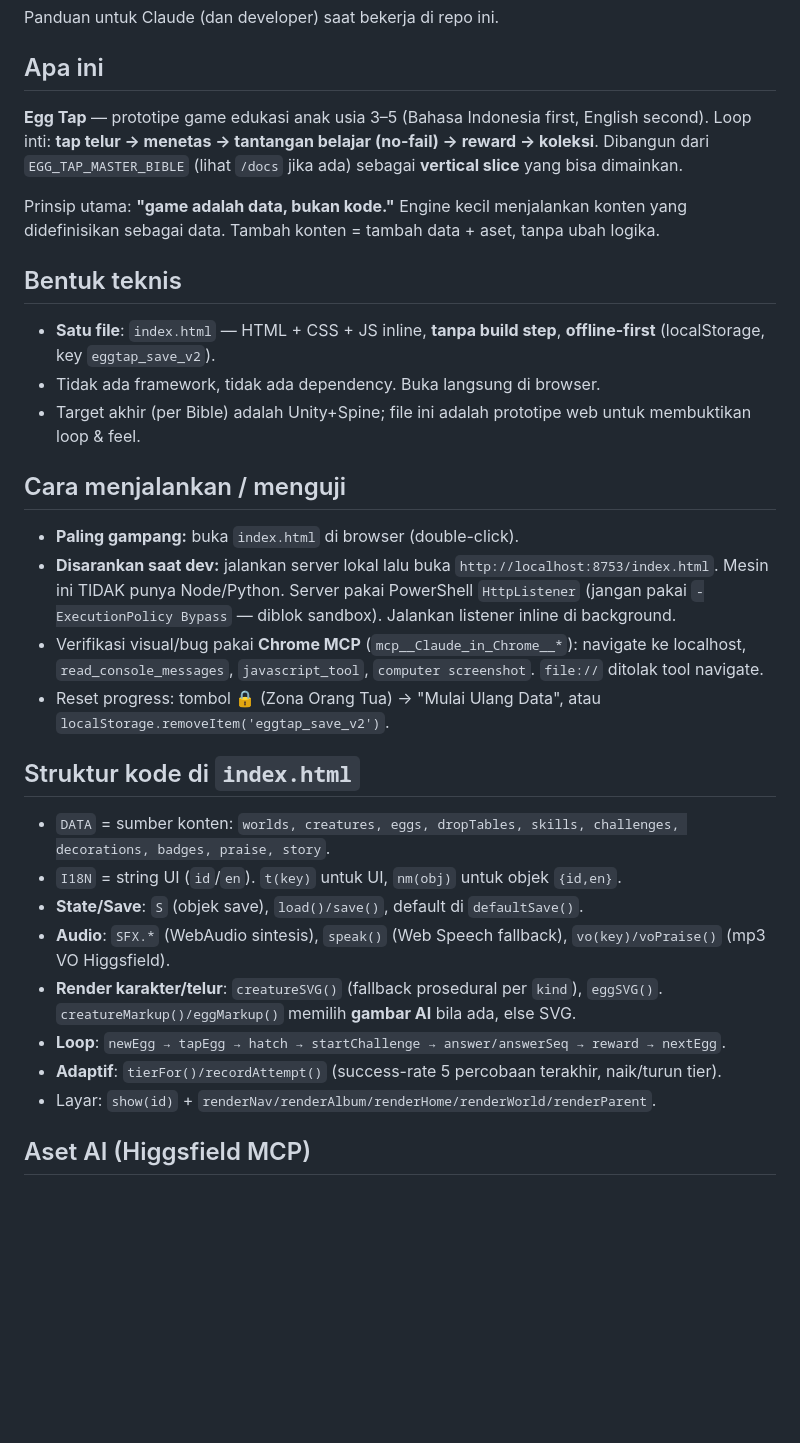
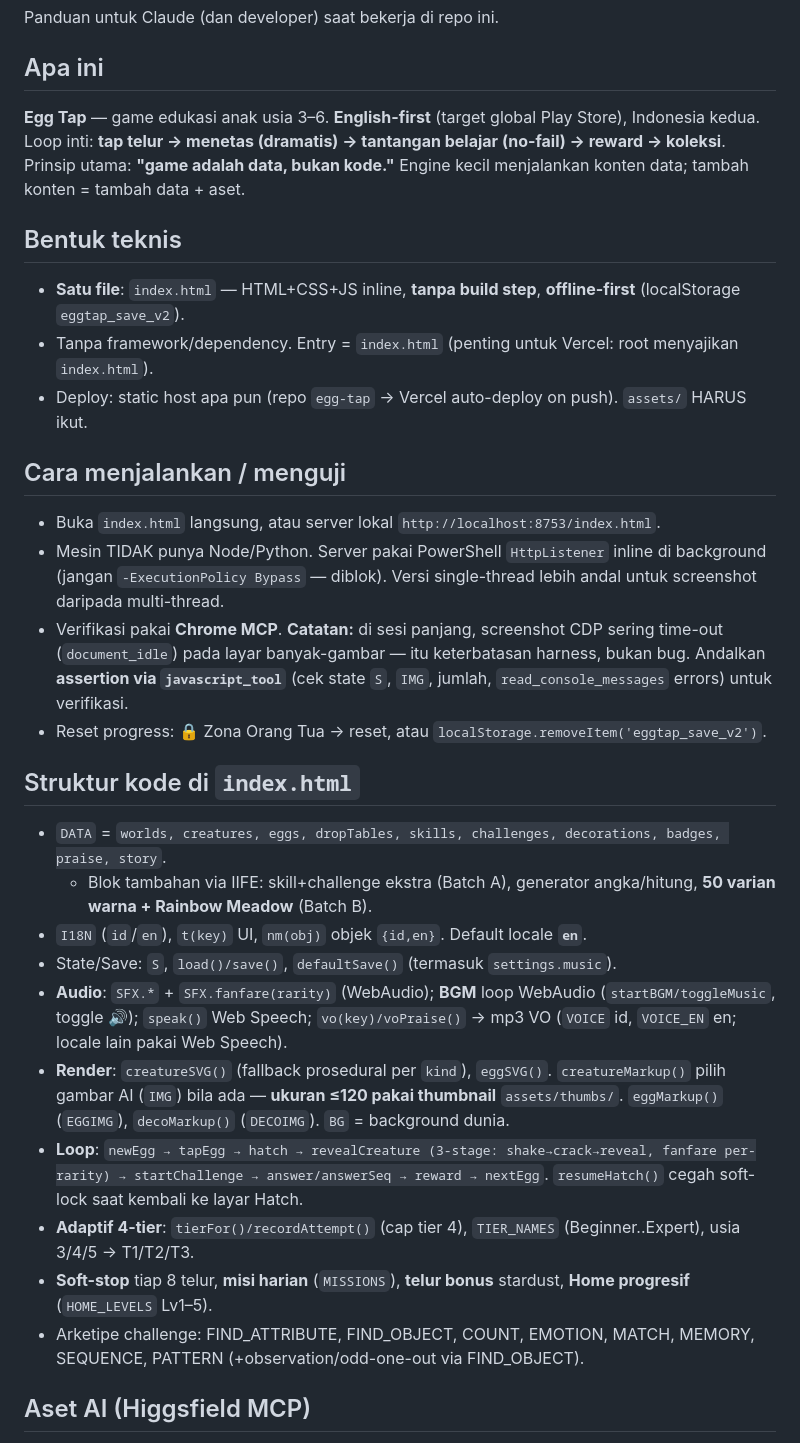
Before and after one commit to brianpb9/egg-tap, a Markdown page: CLAUDE.md, the part around one of its changes. Rendered like a GitHub page; blank space fills up the shorter version.

```diff
--- a/CLAUDE.md
+++ b/CLAUDE.md
@@ -3,36 +3,31 @@
 Panduan untuk Claude (dan developer) saat bekerja di repo ini.
 
 ## Apa ini
-**Egg Tap** — prototipe game edukasi anak usia 3–5 (Bahasa Indonesia first, English second).
-Loop inti: **tap telur → menetas → tantangan belajar (no-fail) → reward → koleksi**.
-Dibangun dari `EGG_TAP_MASTER_BIBLE` (lihat `/docs` jika ada) sebagai **vertical slice** yang bisa dimainkan.
-
-Prinsip utama: **"game adalah data, bukan kode."** Engine kecil menjalankan konten yang
-didefinisikan sebagai data. Tambah konten = tambah data + aset, tanpa ubah logika.
+**Egg Tap** — game edukasi anak usia 3–6. **English-first** (target global Play Store), Indonesia kedua.
+Loop inti: **tap telur → menetas (dramatis) → tantangan belajar (no-fail) → reward → koleksi**.
+Prinsip utama: **"game adalah data, bukan kode."** Engine kecil menjalankan konten data; tambah konten = tambah data + aset.
 
 ## Bentuk teknis
-- **Satu file**: `index.html` — HTML + CSS + JS inline, **tanpa build step**, **offline-first** (localStorage, key `eggtap_save_v2`).
-- Tidak ada framework, tidak ada dependency. Buka langsung di browser.
-- Target akhir (per Bible) adalah Unity+Spine; file ini adalah prototipe web untuk membuktikan loop & feel.
+- **Satu file**: `index.html` — HTML+CSS+JS inline, **tanpa build step**, **offline-first** (localStorage `eggtap_save_v2`).
+- Tanpa framework/dependency. Entry = `index.html` (penting untuk Vercel: root menyajikan `index.html`).
+- Deploy: static host apa pun (repo `egg-tap` → Vercel auto-deploy on push). `assets/` HARUS ikut.
 
 ## Cara menjalankan / menguji
-- **Paling gampang:** buka `index.html` di browser (double-click).
-- **Disarankan saat dev:** jalankan server lokal lalu buka `http://localhost:8753/index.html`.
-  Mesin ini TIDAK punya Node/Python. Server pakai PowerShell `HttpListener`
-  (jangan pakai `-ExecutionPolicy Bypass` — diblok sandbox). Jalankan listener inline di background.
-- Verifikasi visual/bug pakai **Chrome MCP** (`mcp__Claude_in_Chrome__*`): navigate ke localhost,
-  `read_console_messages`, `javascript_tool`, `computer screenshot`. `file://` ditolak tool navigate.
-- Reset progress: tombol 🔒 (Zona Orang Tua) → "Mulai Ulang Data", atau `localStorage.removeItem('eggtap_save_v2')`.
+- Buka `index.html` langsung, atau server lokal `http://localhost:8753/index.html`.
+- Mesin TIDAK punya Node/Python. Server pakai PowerShell `HttpListener` inline di background (jangan `-ExecutionPolicy Bypass` — diblok). Versi single-thread lebih andal untuk screenshot daripada multi-thread.
+- Verifikasi pakai **Chrome MCP**. **Catatan:** di sesi panjang, screenshot CDP sering time-out (`document_idle`) pada layar banyak-gambar — itu keterbatasan harness, bukan bug. Andalkan **assertion via `javascript_tool`** (cek state `S`, `IMG`, jumlah, `read_console_messages` errors) untuk verifikasi.
+- Reset progress: 🔒 Zona Orang Tua → reset, atau `localStorage.removeItem('eggtap_save_v2')`.
 
 ## Struktur kode di `index.html`
-- `DATA` = sumber konten: `worlds, creatures, eggs, dropTables, skills, challenges, decorations, badges, praise, story`.
-- `I18N` = string UI (`id`/`en`). `t(key)` untuk UI, `nm(obj)` untuk objek `{id,en}`.
-- **State/Save**: `S` (objek save), `load()/save()`, default di `defaultSave()`.
-- **Audio**: `SFX.*` (WebAudio sintesis), `speak()` (Web Speech fallback), `vo(key)/voPraise()` (mp3 VO Higgsfield).
-- **Render karakter/telur**: `creatureSVG()` (fallback prosedural per `kind`), `eggSVG()`.
-  `creatureMarkup()/eggMarkup()` memilih **gambar AI** bila ada, else SVG.
-- **Loop**: `newEgg → tapEgg → hatch → startChallenge → answer/answerSeq → reward → nextEgg`.
-- **Adaptif**: `tierFor()/recordAttempt()` (success-rate 5 percobaan terakhir, naik/turun tier).
-- Layar: `show(id)` + `renderNav/renderAlbum/renderHome/renderWorld/renderParent`.
+- `DATA` = `worlds, creatures, eggs, dropTables, skills, challenges, decorations, badges, praise, story`.
+  - Blok tambahan via IIFE: skill+challenge ekstra (Batch A), generator angka/hitung, **50 varian warna + Rainbow Meadow** (Batch B).
+- `I18N` (`id`/`en`), `t(key)` UI, `nm(obj)` objek `{id,en}`. Default locale **`en`**.
+- State/Save: `S`, `load()/save()`, `defaultSave()` (termasuk `settings.music`).
+- **Audio**: `SFX.*` + `SFX.fanfare(rarity)` (WebAudio); **BGM** loop WebAudio (`startBGM/toggleMusic`, toggle 🔊); `speak()` Web Speech; `vo(key)/voPraise()` → mp3 VO (`VOICE` id, `VOICE_EN` en; locale lain pakai Web Speech).
+- **Render**: `creatureSVG()` (fallback prosedural per `kind`), `eggSVG()`. `creatureMarkup()` pilih gambar AI (`IMG`) bila ada — **ukuran ≤120 pakai thumbnail** `assets/thumbs/`. `eggMarkup()` (`EGGIMG`), `decoMarkup()` (`DECOIMG`). `BG` = background dunia.
+- **Loop**: `newEgg → tapEgg → hatch → revealCreature (3-stage: shake→crack→reveal, fanfare per-rarity) → startChallenge → answer/answerSeq → reward → nextEgg`. `resumeHatch()` cegah soft-lock saat kembali ke layar Hatch.
+- **Adaptif 4-tier**: `tierFor()/recordAttempt()` (cap tier 4), `TIER_NAMES` (Beginner..Expert), usia 3/4/5 → T1/T2/T3.
+- **Soft-stop** tiap 8 telur, **misi harian** (`MISSIONS`), **telur bonus** stardust, **Home progresif** (`HOME_LEVELS` Lv1–5).
+- Arketipe challenge: FIND_ATTRIBUTE, FIND_OBJECT, COUNT, EMOTION, MATCH, MEMORY, SEQUENCE, PATTERN (+observation/odd-one-out via FIND_OBJECT).
 
 ## Aset AI (Higgsfield MCP)
```
Also changed, not shown: other parts of CLAUDE.md (+17 -18 lines).
